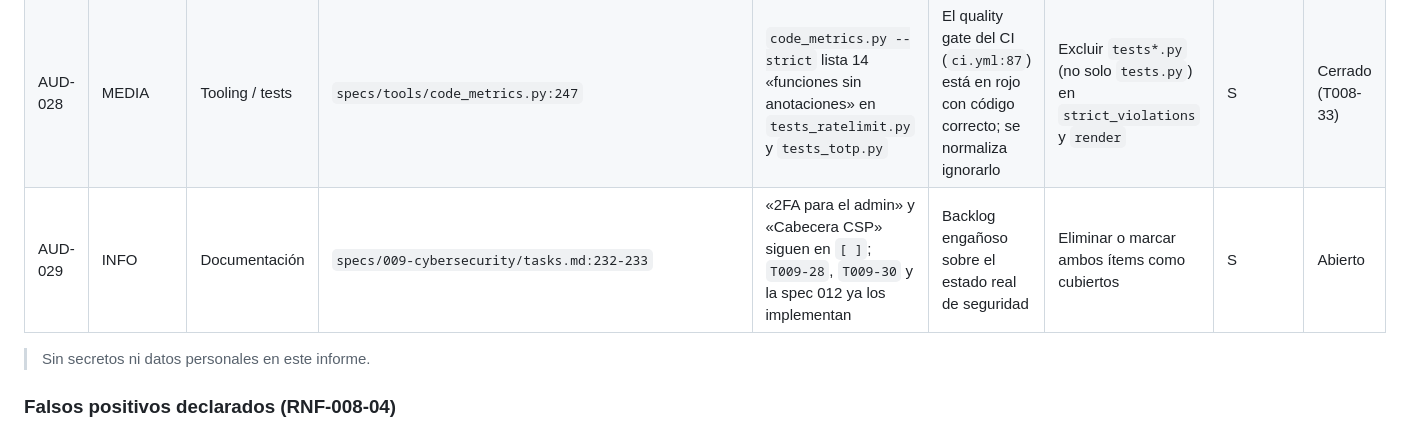
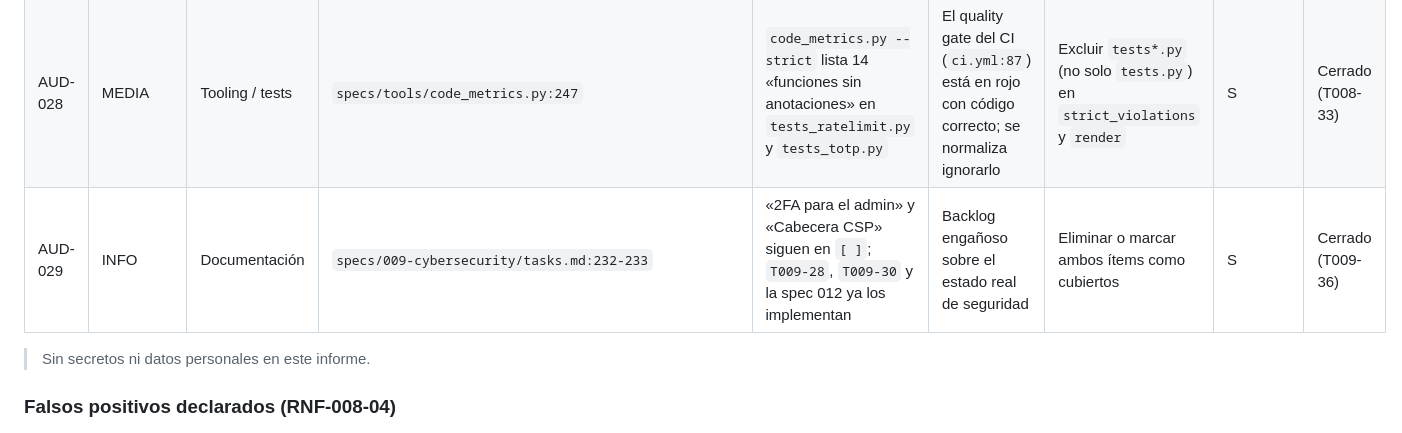
Before and after one commit to Chorexxs/SyntaxSprint, a Markdown page: audits/code/2026-11-12-reauditoria.md, the part around the change. Rendered like a GitHub page.

```diff
--- a/audits/code/2026-11-12-reauditoria.md
+++ b/audits/code/2026-11-12-reauditoria.md
@@ -38,7 +38,7 @@ CSP y la 2FA del admin como pendientes aunque ya están implementadas.
 | --- | --- | --- | --- | --- | --- | --- | --- | --- |
 | AUD-027 | BAJA | Mantenibilidad | `backend/management/commands/enroll_admin_totp.py:45` | `code_metrics.py --strict` → `handle -> 43 líneas` | El quality gate falla y el comando concentra validación, persistencia y salida | Extraer `_save_device()` y `_report_result()`; dejar `handle` como orquestador | S | Cerrado (T008-32) |
 | AUD-028 | MEDIA | Tooling / tests | `specs/tools/code_metrics.py:247` | `code_metrics.py --strict` lista 14 «funciones sin anotaciones» en `tests_ratelimit.py` y `tests_totp.py` | El quality gate del CI (`ci.yml:87`) está en rojo con código correcto; se normaliza ignorarlo | Excluir `tests*.py` (no solo `tests.py`) en `strict_violations` y `render` | S | Cerrado (T008-33) |
-| AUD-029 | INFO | Documentación | `specs/009-cybersecurity/tasks.md:232-233` | «2FA para el admin» y «Cabecera CSP» siguen en `[ ]`; `T009-28`, `T009-30` y la spec 012 ya los implementan | Backlog engañoso sobre el estado real de seguridad | Eliminar o marcar ambos ítems como cubiertos | S | Abierto |
+| AUD-029 | INFO | Documentación | `specs/009-cybersecurity/tasks.md:232-233` | «2FA para el admin» y «Cabecera CSP» siguen en `[ ]`; `T009-28`, `T009-30` y la spec 012 ya los implementan | Backlog engañoso sobre el estado real de seguridad | Eliminar o marcar ambos ítems como cubiertos | S | Cerrado (T009-36) |
 
 > Sin secretos ni datos personales en este informe.
 
```
Also changed, not shown: specs/009-cybersecurity/tasks.md (+7 -6 lines).
